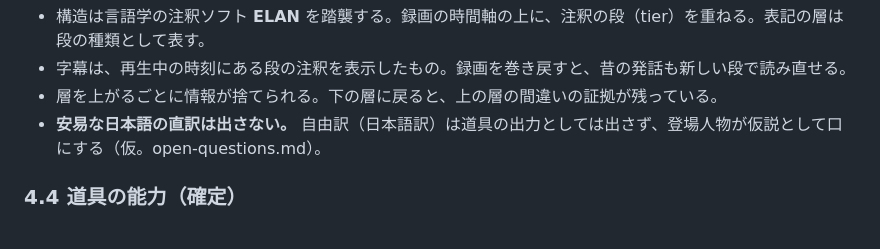
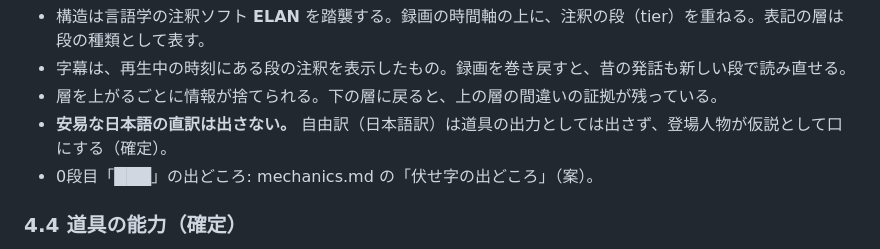
Before and after one commit to konumatakaki/hjartablod-ormsins, a Markdown page: docs/premises.md, the part around the change. GitHub-like rendering.

```diff
--- a/docs/premises.md
+++ b/docs/premises.md
@@ -81,7 +81,8 @@
 - 構造は言語学の注釈ソフト **ELAN** を踏襲する。録画の時間軸の上に、注釈の段（tier）を重ねる。表記の層は段の種類として表す。
 - 字幕は、再生中の時刻にある段の注釈を表示したもの。録画を巻き戻すと、昔の発話も新しい段で読み直せる。
 - 層を上がるごとに情報が捨てられる。下の層に戻ると、上の層の間違いの証拠が残っている。
-- **安易な日本語の直訳は出さない。** 自由訳（日本語訳）は道具の出力としては出さず、登場人物が仮説として口にする（仮。open-questions.md）。
+- **安易な日本語の直訳は出さない。** 自由訳（日本語訳）は道具の出力としては出さず、登場人物が仮説として口にする（確定）。
+- 0段目「███」の出どころ: mechanics.md の「伏せ字の出どころ」（案）。
 
 ### 4.4 道具の能力（確定）
 
```
Also changed, not shown: docs/mechanics.md (+27 -0 lines), docs/open-questions.md (+2 -3 lines).
